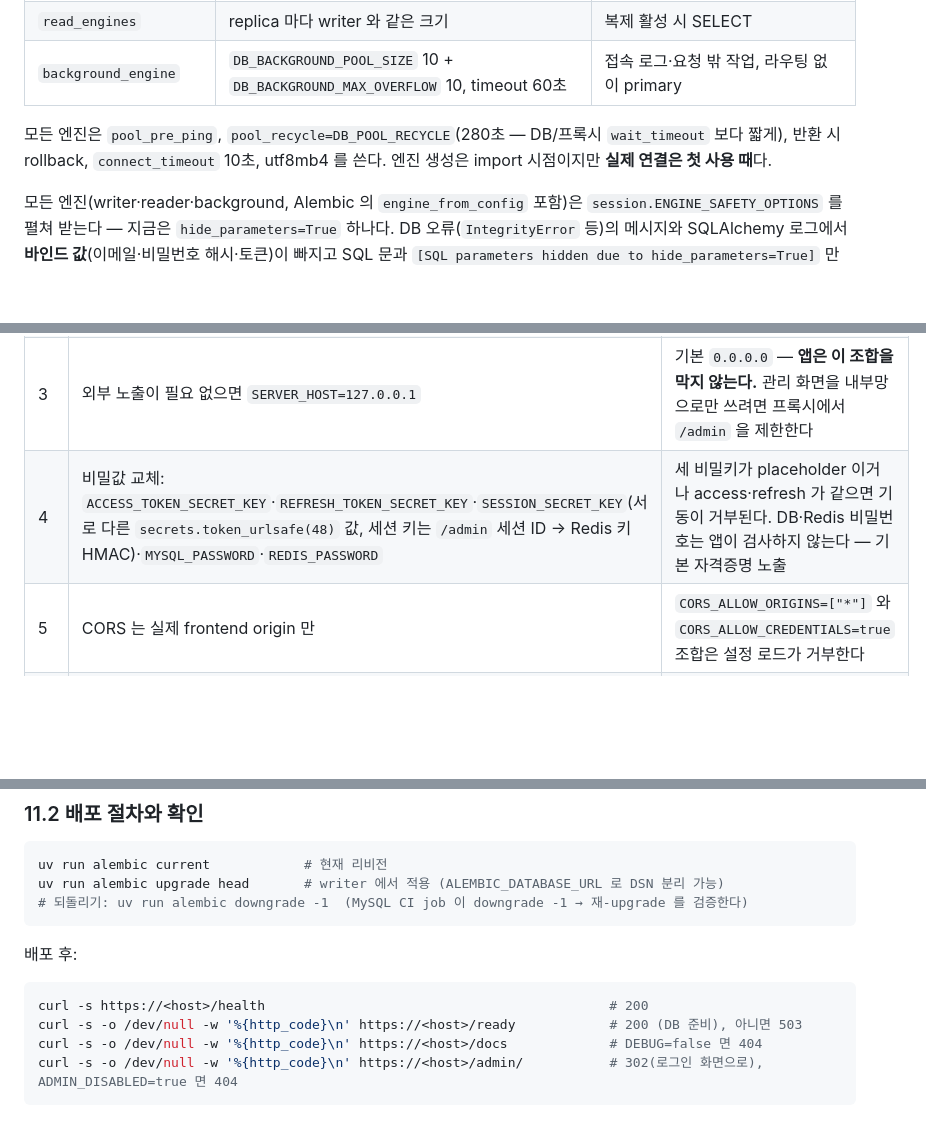
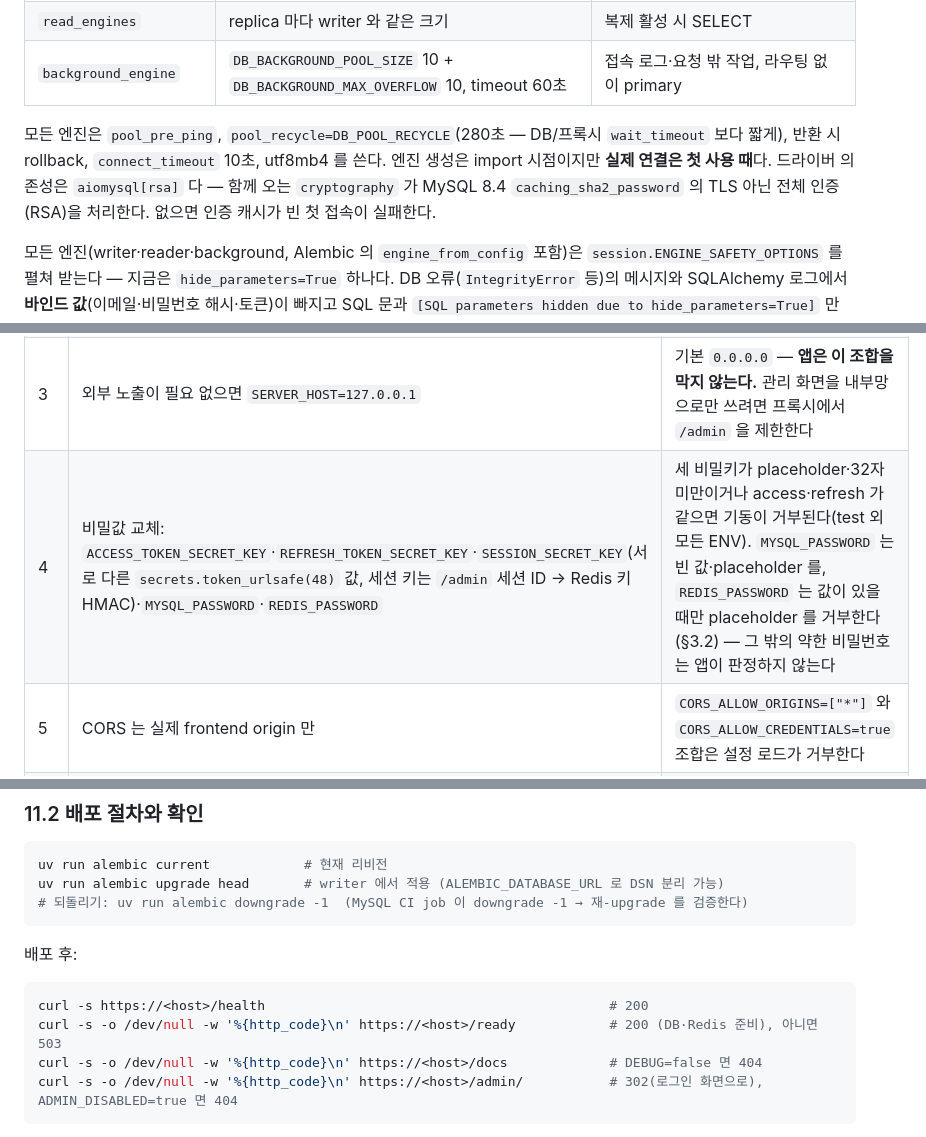
Before and after one commit to bluebamus/fastapi-project-structure-django-passive-style, a Markdown page: docs/guides/ARCHITECTURE.md, 3 parts joined by grey strips. Drawn GitHub-style; blank space fills up the shorter version.

````diff
--- a/docs/guides/ARCHITECTURE.md
+++ b/docs/guides/ARCHITECTURE.md
@@ -577,6 +580,7 @@ FastAPI 는 한 요청 안에서 같은 Dependency 를 기본 캐시(`use_cache=
 
 모든 엔진은 `pool_pre_ping`, `pool_recycle=DB_POOL_RECYCLE`(280초 — DB/프록시 `wait_timeout` 보다 짧게),
 반환 시 rollback, `connect_timeout` 10초, utf8mb4 를 쓴다. 엔진 생성은 import 시점이지만 **실제 연결은 첫 사용 때**다.
+드라이버 의존성은 `aiomysql[rsa]` 다 — 함께 오는 `cryptography` 가 MySQL 8.4 `caching_sha2_password` 의 TLS 아닌 전체 인증(RSA)을 처리한다. 없으면 인증 캐시가 빈 첫 접속이 실패한다.
 
 모든 엔진(writer·reader·background, Alembic 의 `engine_from_config` 포함)은 `session.ENGINE_SAFETY_OPTIONS` 를 펼쳐 받는다 — 지금은
 `hide_parameters=True` 하나다. DB 오류(`IntegrityError` 등)의 메시지와 SQLAlchemy 로그에서 **바인드 값**(이메일·비밀번호 해시·토큰)이
@@ -1127,7 +1131,7 @@ config.set_main_option(                                              # URL →
 | 1 | `DEBUG=false` (그리고 `LOG_LEVEL` 을 `DEBUG` 로 두지 않는다) | `/docs`·`/openapi.json` 공개, 시작 시 `create_all` 실행으로 스키마 관리 주체가 둘로 갈린다. production/staging 에서는 기동이 거부된다(§3.2) |
 | 2 | 관리 화면을 쓰지 않으면 `ADMIN_DISABLED=true`. 쓴다면 HTTPS 로만 접근(staging/production 쿠키는 `Secure`) | 켜 둔 `/admin` 은 로그인 화면을 공개한다(로그인은 필요하다). 예전 `ADMIN` 줄이 남아 있으면 기동이 멈춘다 |
 | 3 | 외부 노출이 필요 없으면 `SERVER_HOST=127.0.0.1` | 기본 `0.0.0.0` — **앱은 이 조합을 막지 않는다.** 관리 화면을 내부망으로만 쓰려면 프록시에서 `/admin` 을 제한한다 |
-| 4 | 비밀값 교체: `ACCESS_TOKEN_SECRET_KEY`·`REFRESH_TOKEN_SECRET_KEY`·`SESSION_SECRET_KEY`(서로 다른 `secrets.token_urlsafe(48)` 값, 세션 키는 `/admin` 세션 ID → Redis 키 HMAC)·`MYSQL_PASSWORD`·`REDIS_PASSWORD` | 세 비밀키가 placeholder 이거나 access·refresh 가 같으면 기동이 거부된다. DB·Redis 비밀번호는 앱이 검사하지 않는다 — 기본 자격증명 노출 |
+| 4 | 비밀값 교체: `ACCESS_TOKEN_SECRET_KEY`·`REFRESH_TOKEN_SECRET_KEY`·`SESSION_SECRET_KEY`(서로 다른 `secrets.token_urlsafe(48)` 값, 세션 키는 `/admin` 세션 ID → Redis 키 HMAC)·`MYSQL_PASSWORD`·`REDIS_PASSWORD` | 세 비밀키가 placeholder·32자 미만이거나 access·refresh 가 같으면 기동이 거부된다(test 외 모든 ENV). `MYSQL_PASSWORD` 는 빈 값·placeholder 를, `REDIS_PASSWORD` 는 값이 있을 때만 placeholder 를 거부한다(§3.2) — 그 밖의 약한 비밀번호는 앱이 판정하지 않는다 |
 | 5 | CORS 는 실제 frontend origin 만 | `CORS_ALLOW_ORIGINS=["*"]` 와 `CORS_ALLOW_CREDENTIALS=true` 조합은 설정 로드가 거부한다 |
 | 6 | Redis 는 **7.0 이상**, 인증·사설망 | startup 필수 자원이자 Celery broker·`/admin` 세션 저장소(Redis 를 쓸 수 없으면 관리 화면은 503). 7.0 미만이면 기동이 거부된다(`EXPIRE NX`). INFO 를 막은 관리형 Redis 는 확인을 건너뛰므로 버전을 직접 확인한다 |
 | 7 | `DB_WORKER_PROCESSES`·`DB_MAX_SERVER_CONNECTIONS` 를 실제 값으로 | 트래픽이 몰릴 때만 "Too many connections" 로 드러난다 |
@@ -1151,7 +1155,7 @@ uv run alembic upgrade head       # writer 에서 적용 (ALEMBIC_DATABASE_URL
 
 ```bash
 curl -s https://<host>/health                                            # 200
-curl -s -o /dev/null -w '%{http_code}\n' https://<host>/ready            # 200 (DB 준비), 아니면 503
+curl -s -o /dev/null -w '%{http_code}\n' https://<host>/ready            # 200 (DB·Redis 준비), 아니면 503
 curl -s -o /dev/null -w '%{http_code}\n' https://<host>/docs             # DEBUG=false 면 404
 curl -s -o /dev/null -w '%{http_code}\n' https://<host>/admin/           # 302(로그인 화면으로), ADMIN_DISABLED=true 면 404
 ```
````
Also changed, not shown: other parts of docs/guides/ARCHITECTURE.md (+12 -6 lines), docs/guides/DEVELOPMENT.md (+3 -1 lines).
